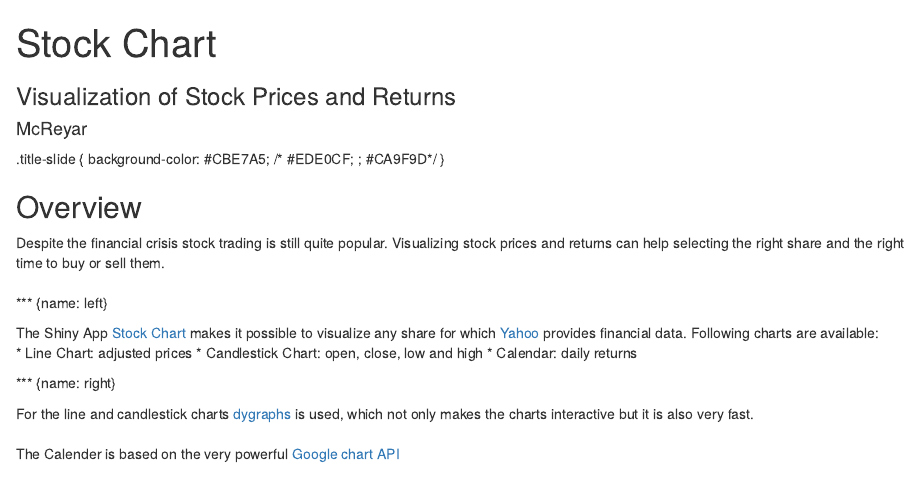
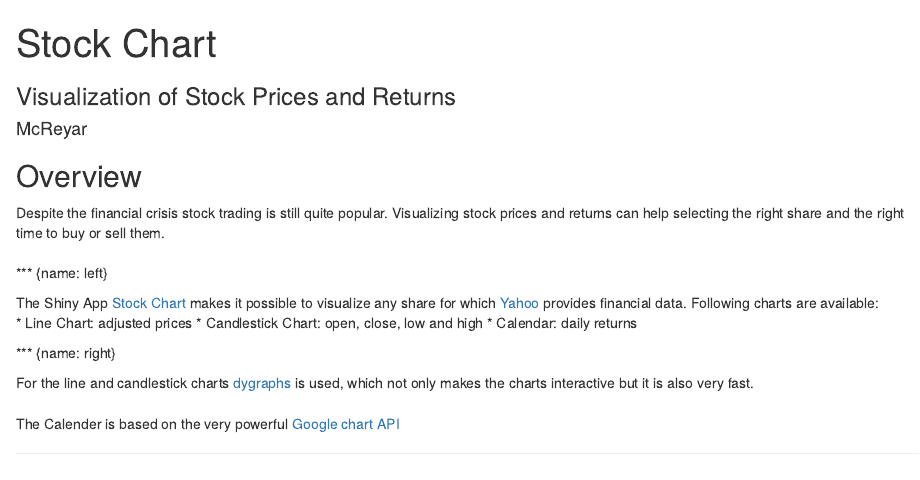
Before and after one commit to McReyar/DevDataProd_CourseProject, an R Markdown document (index.Rmd): the page in a window 1100 px wide, from its top. Rendered offline with R 4.5, knitr and Pandoc, with nearby package versions; some code elsewhere in the file could not run offline.

Commit message:
Correction bg color

```diff
--- a/index.Rmd
+++ b/index.Rmd
@@ -14,9 +14,6 @@ github      :
   user      : McReyar
   repo      : DevDataProd_CourseProject
 ---
-.title-slide {
-  background-color: #CBE7A5; /* #EDE0CF; ; #CA9F9D*/
-}
 
 ## Overview
 
```
Also changed, not shown: assets/fig/unnamed-chunk-1.html, assets/fig/unnamed-chunk-2.html, index.html, index.md.
